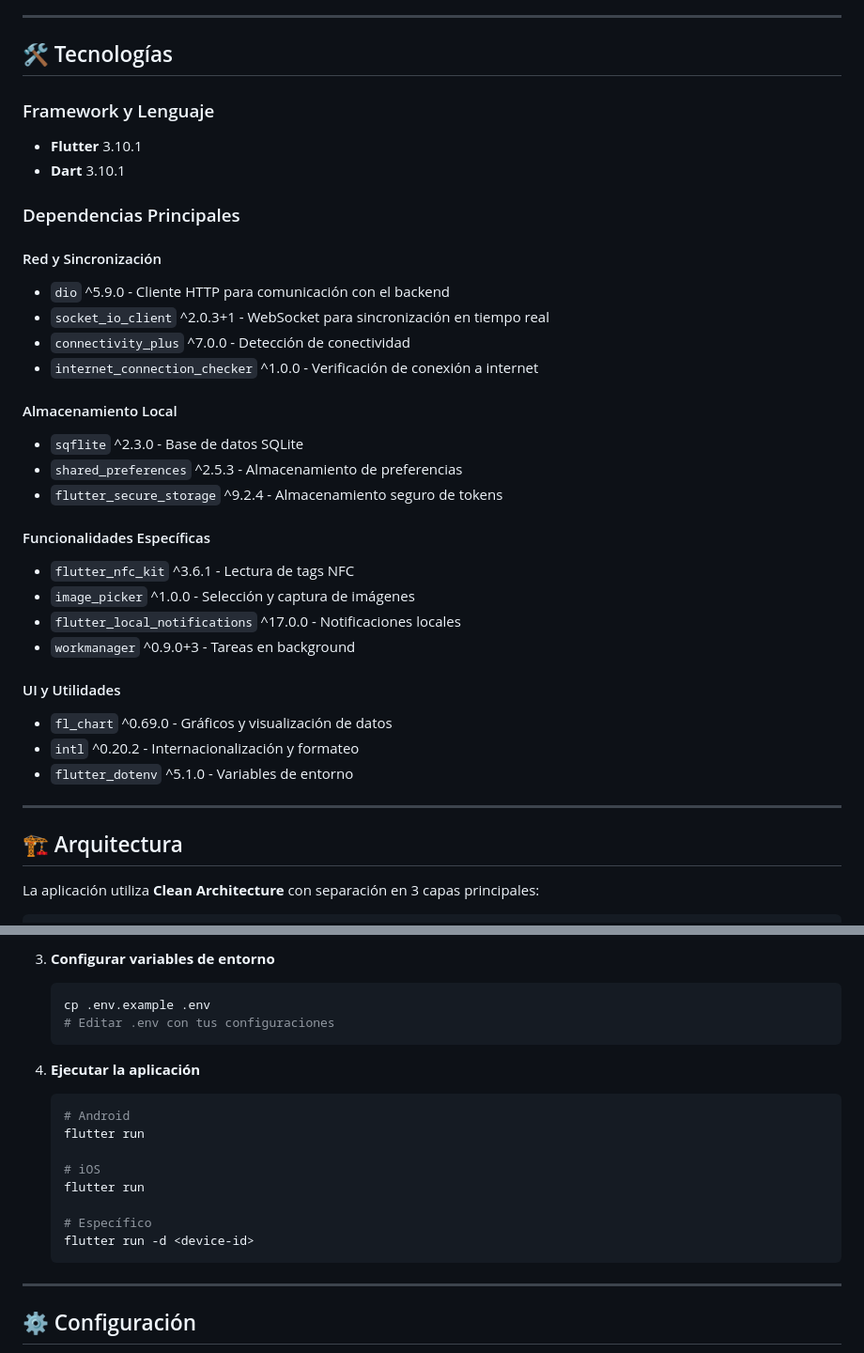
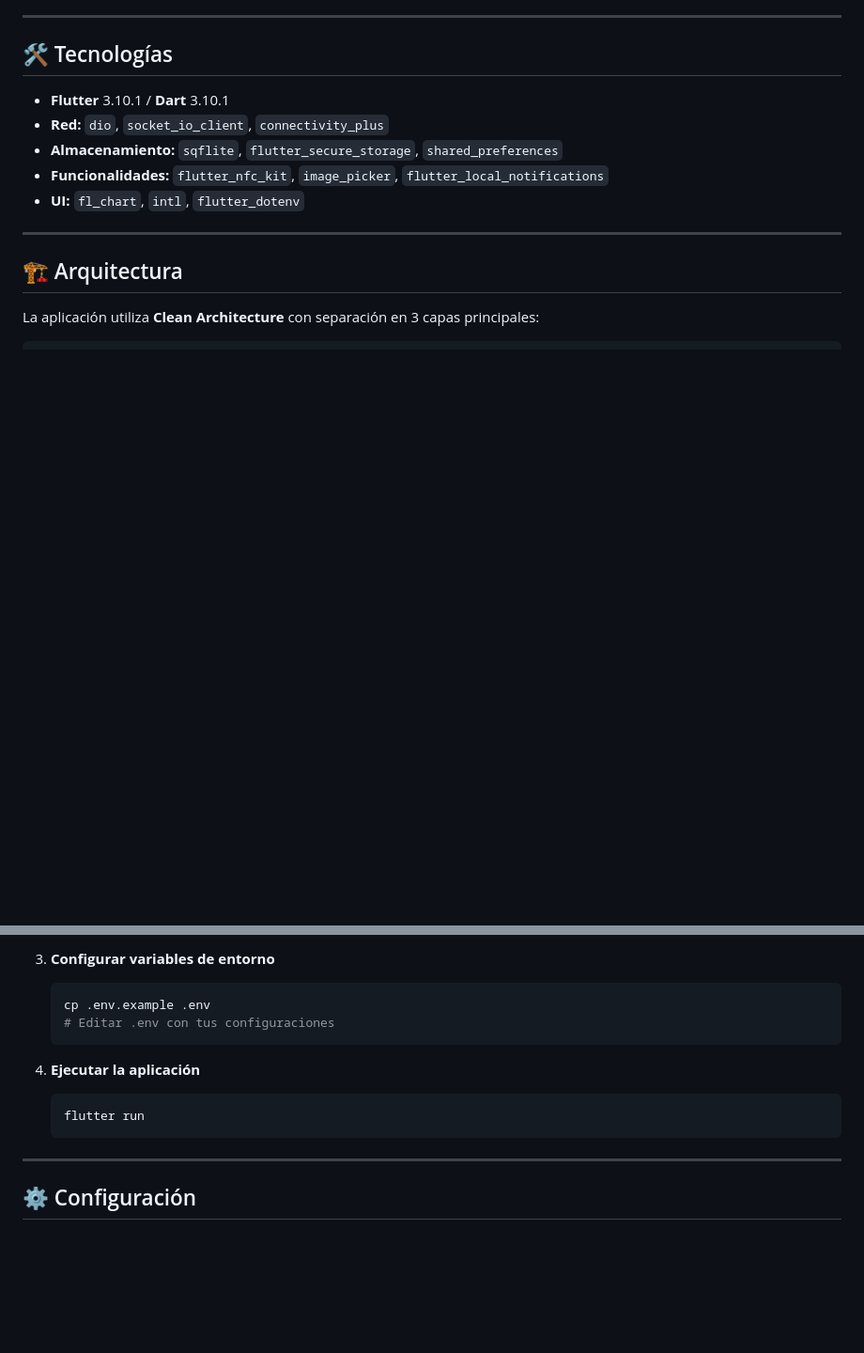
Before and after one commit to Ald28/oisci_emp, a Markdown page: README.md, 2 parts joined by grey strips. Shown at 94% size. Rendered like a GitHub page; blank space fills up the shorter version.

````diff
--- a/README.md
+++ b/README.md
@@ -49,33 +49,11 @@ Aplicación móvil Flutter para la gestión integral de servicios de mantenimien
 
 ## 🛠️ Tecnologías
 
-### Framework y Lenguaje
-- **Flutter** 3.10.1
-- **Dart** 3.10.1
-
-### Dependencias Principales
-
-#### Red y Sincronización
-- `dio` ^5.9.0 - Cliente HTTP para comunicación con el backend
-- `socket_io_client` ^2.0.3+1 - WebSocket para sincronización en tiempo real
-- `connectivity_plus` ^7.0.0 - Detección de conectividad
-- `internet_connection_checker` ^1.0.0 - Verificación de conexión a internet
-
-#### Almacenamiento Local
-- `sqflite` ^2.3.0 - Base de datos SQLite
-- `shared_preferences` ^2.5.3 - Almacenamiento de preferencias
-- `flutter_secure_storage` ^9.2.4 - Almacenamiento seguro de tokens
-
-#### Funcionalidades Específicas
-- `flutter_nfc_kit` ^3.6.1 - Lectura de tags NFC
-- `image_picker` ^1.0.0 - Selección y captura de imágenes
-- `flutter_local_notifications` ^17.0.0 - Notificaciones locales
-- `workmanager` ^0.9.0+3 - Tareas en background
-
-#### UI y Utilidades
-- `fl_chart` ^0.69.0 - Gráficos y visualización de datos
-- `intl` ^0.20.2 - Internacionalización y formateo
-- `flutter_dotenv` ^5.1.0 - Variables de entorno
+- **Flutter** 3.10.1 / **Dart** 3.10.1
+- **Red:** `dio`, `socket_io_client`, `connectivity_plus`
+- **Almacenamiento:** `sqflite`, `flutter_secure_storage`, `shared_preferences`
+- **Funcionalidades:** `flutter_nfc_kit`, `image_picker`, `flutter_local_notifications`
+- **UI:** `fl_chart`, `intl`, `flutter_dotenv`
 
 ---
 
@@ -144,14 +122,7 @@ Para más detalles sobre la arquitectura, consulta:
 
 4. **Ejecutar la aplicación**
    ```bash
-   # Android
    flutter run
-
-   # iOS
-   flutter run
-
-   # Específico
-   flutter run -d <device-id>
    ```
 
 ---
````
Also changed, not shown: other parts of README.md (+33 -140 lines).
